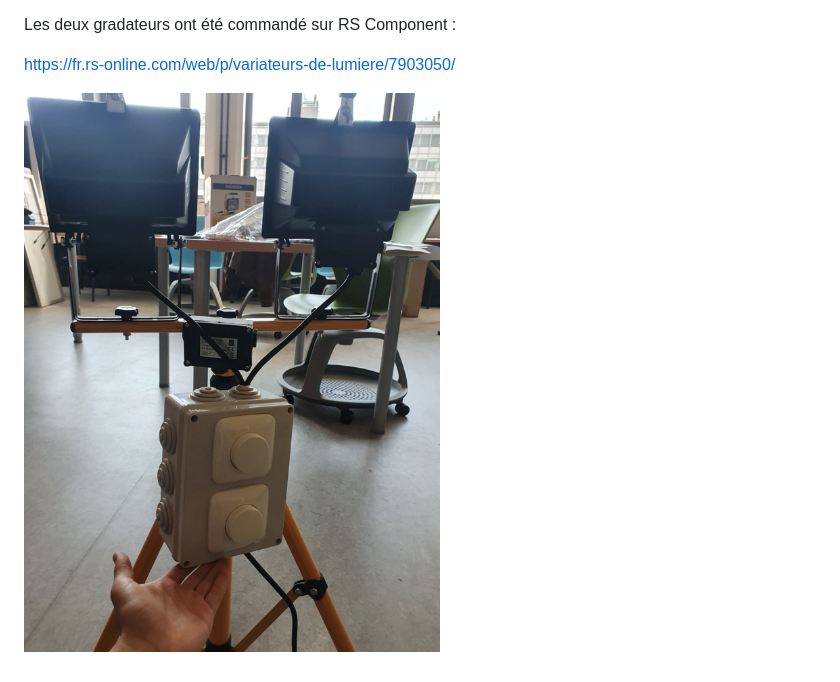
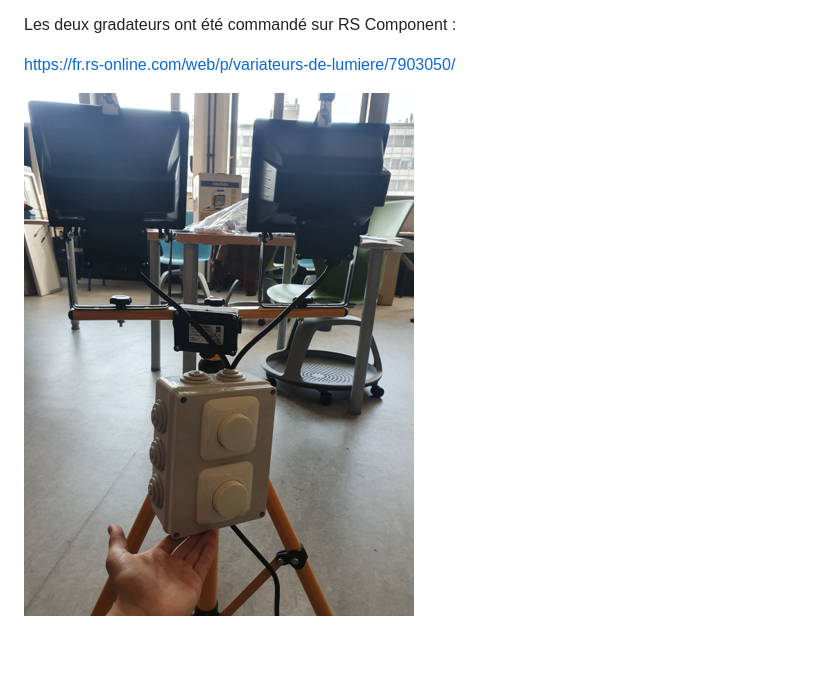
Before and after one commit to MehdiBerr/AfficheurPhotovoltaique, a Markdown page: README.md, the part around the change. Drawn GitHub-style; pictures changed too: Images/gradateur4.PNG (added).

Commit message:
grad
Co-Authored-By: MehdiBerr <80625039+MehdiBerr@users.noreply.github.com>

```diff
--- a/README.md
+++ b/README.md
@@ -378,4 +378,4 @@ Les deux gradateurs ont été commandé sur RS Component :
 
 https://fr.rs-online.com/web/p/variateurs-de-lumiere/7903050/
 
-![](Images/gradateurs3.PNG)
+![](Images/gradateur4.PNG)
```
